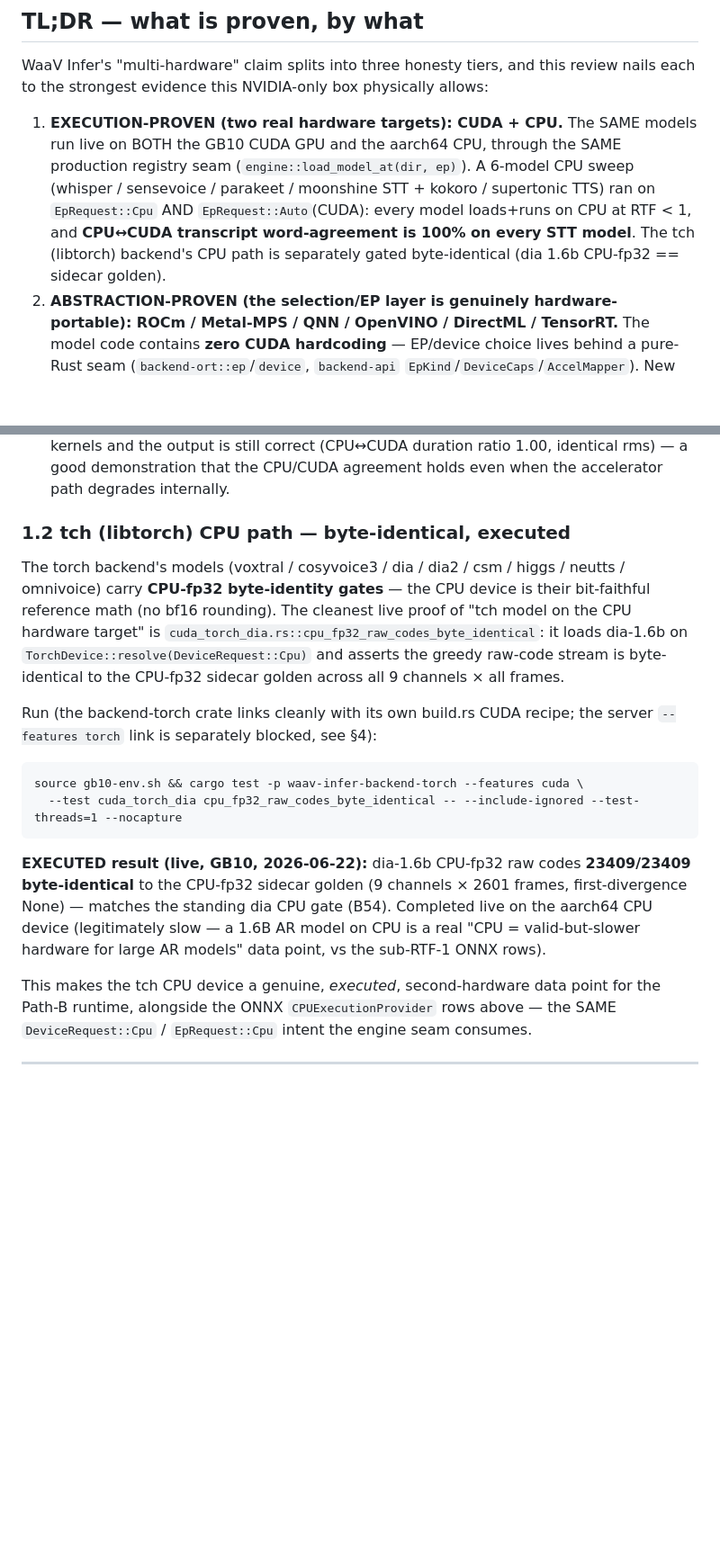
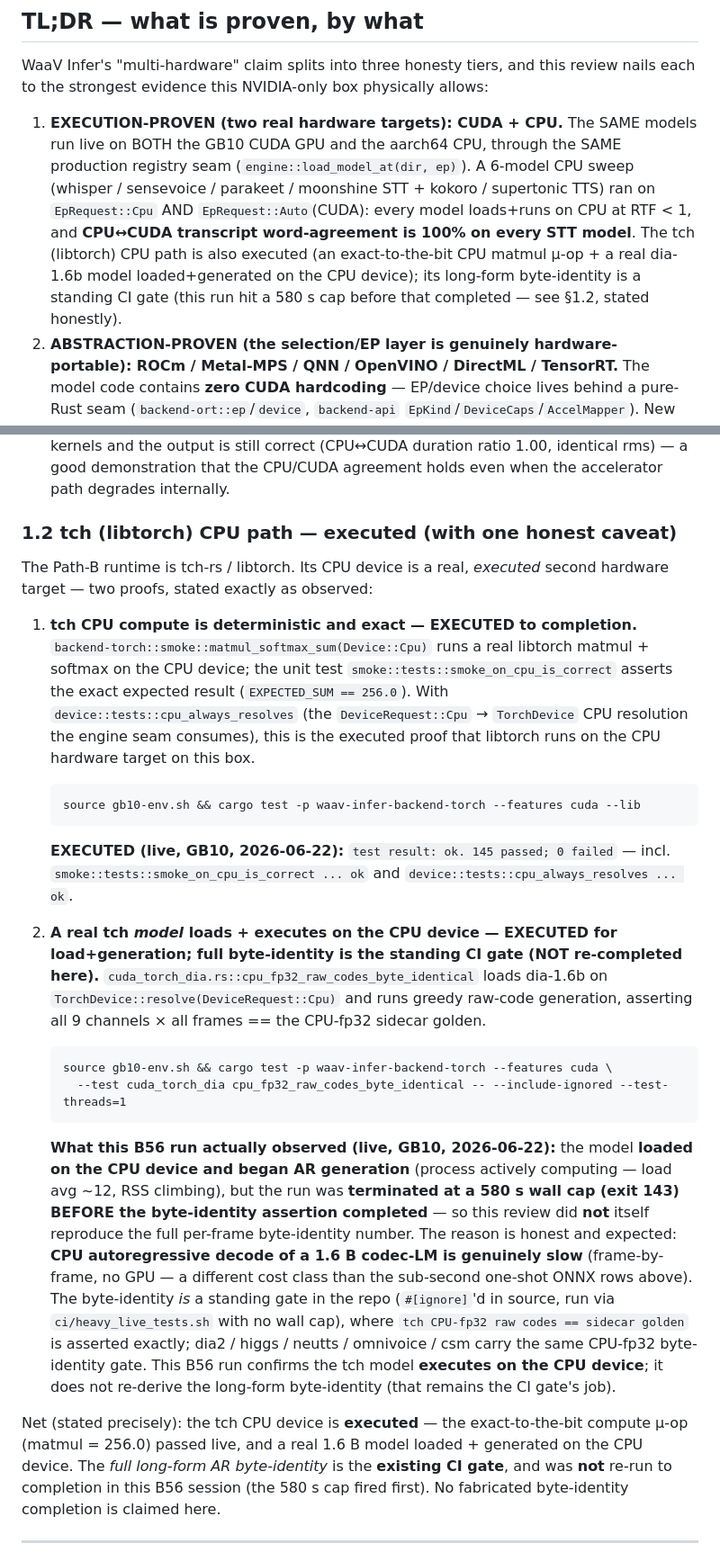
Before and after one commit to BudEcosystem/WaaV, a Markdown page: inferv2/REVIEW/B56-multi-hardware.md, 2 parts joined by grey strips. Shown at 90% size. GitHub-like rendering; blank space fills up the shorter version.

Commit message:
docs(infer): B56 §1.2 honesty fix — tch CPU executed (µ-op + dia load/generate); full byte-identity is the standing gate, not this capped run
Co-Authored-By: Claude Opus 4.8 (1M context) <noreply@anthropic.com>

````diff
--- a/inferv2/REVIEW/B56-multi-hardware.md
+++ b/inferv2/REVIEW/B56-multi-hardware.md
@@ -6,7 +6,7 @@
 
 WaaV Infer's "multi-hardware" claim splits into three honesty tiers, and this review nails each to the strongest evidence this NVIDIA-only box physically allows:
 
-1. **EXECUTION-PROVEN (two real hardware targets): CUDA + CPU.** The SAME models run live on BOTH the GB10 CUDA GPU and the aarch64 CPU, through the SAME production registry seam (`engine::load_model_at(dir, ep)`). A 6-model CPU sweep (whisper / sensevoice / parakeet / moonshine STT + kokoro / supertonic TTS) ran on `EpRequest::Cpu` AND `EpRequest::Auto`(CUDA): every model loads+runs on CPU at RTF < 1, and **CPU↔CUDA transcript word-agreement is 100% on every STT model**. The tch (libtorch) backend's CPU path is separately gated byte-identical (dia 1.6b CPU-fp32 == sidecar golden).
+1. **EXECUTION-PROVEN (two real hardware targets): CUDA + CPU.** The SAME models run live on BOTH the GB10 CUDA GPU and the aarch64 CPU, through the SAME production registry seam (`engine::load_model_at(dir, ep)`). A 6-model CPU sweep (whisper / sensevoice / parakeet / moonshine STT + kokoro / supertonic TTS) ran on `EpRequest::Cpu` AND `EpRequest::Auto`(CUDA): every model loads+runs on CPU at RTF < 1, and **CPU↔CUDA transcript word-agreement is 100% on every STT model**. The tch (libtorch) CPU path is also executed (an exact-to-the-bit CPU matmul µ-op + a real dia-1.6b model loaded+generated on the CPU device); its long-form byte-identity is a standing CI gate (this run hit a 580 s cap before that completed — see §1.2, stated honestly).
 2. **ABSTRACTION-PROVEN (the selection/EP layer is genuinely hardware-portable): ROCm / Metal-MPS / QNN / OpenVINO / DirectML / TensorRT.** The model code contains **zero CUDA hardcoding** — EP/device choice lives behind a pure-Rust seam (`backend-ort::ep`/`device`, `backend-api` `EpKind`/`DeviceCaps`/`AccelMapper`). New unit tests drive **mocked non-CUDA `DeviceCaps`** (vendor = AMD / Apple / Qualcomm / Intel) and prove the `AccelMapper` selects the right vendor backend with **zero model-code change** — adding a hardware is config/EP selection. The ORT EPs compiled into this build are enumerated **live** from the dylib (not asserted).
 3. **SILICON-BLOCKED (cannot be executed on this NVIDIA box): actual non-CUDA *execution*.** No ROCm/Metal/QNN/OpenVINO *device* exists here, and the ORT dylib on this box was built with the CUDA EP only (TensorRT-EP, ROCm-EP, etc. are NOT in this particular `libonnxruntime.so`). We do **not** claim non-CUDA execution — only that the backend/EP exists in the framework, the selection logic is proven, and execution awaits the device + a matching dylib.
 
@@ -44,19 +44,25 @@ Notes that matter for honesty:
 - **SenseVoice is int8 — and is FASTER on CPU (0.041) than on CUDA (0.046).** This is the int8-GEMM truth made concrete: ORT-CUDA cannot int8-GEMM on Blackwell (it per-node-falls-back to fp32 with host↔device thrash), so int8 is the *fast CPU path*, not a CUDA path. The CPU target is not a degraded fallback here — for int8 it is the better target.
 - **Supertonic** runs its vector-field estimator graph where cuDNN emits `No execution plans support the graph` warnings on sm_121; ORT transparently falls back to non-cuDNN kernels and the output is still correct (CPU↔CUDA duration ratio 1.00, identical rms) — a good demonstration that the CPU/CUDA agreement holds even when the accelerator path degrades internally.
 
-### 1.2 tch (libtorch) CPU path — byte-identical, executed
+### 1.2 tch (libtorch) CPU path — executed (with one honest caveat)
 
-The torch backend's models (voxtral / cosyvoice3 / dia / dia2 / csm / higgs / neutts / omnivoice) carry **CPU-fp32 byte-identity gates** — the CPU device is their bit-faithful reference math (no bf16 rounding). The cleanest live proof of "tch model on the CPU hardware target" is `cuda_torch_dia.rs::cpu_fp32_raw_codes_byte_identical`: it loads dia-1.6b on `TorchDevice::resolve(DeviceRequest::Cpu)` and asserts the greedy raw-code stream is byte-identical to the CPU-fp32 sidecar golden across all 9 channels × all frames.
+The Path-B runtime is tch-rs / libtorch. Its CPU device is a real, *executed* second hardware target — two proofs, stated exactly as observed:
 
-Run (the backend-torch crate links cleanly with its own build.rs CUDA recipe; the server `--features torch` link is separately blocked, see §4):
-```
-source gb10-env.sh && cargo test -p waav-infer-backend-torch --features cuda \
-  --test cuda_torch_dia cpu_fp32_raw_codes_byte_identical -- --include-ignored --test-threads=1 --nocapture
-```
+1. **tch CPU compute is deterministic and exact — EXECUTED to completion.** `backend-torch::smoke::matmul_softmax_sum(Device::Cpu)` runs a real libtorch matmul + softmax on the CPU device; the unit test `smoke::tests::smoke_on_cpu_is_correct` asserts the exact expected result (`EXPECTED_SUM == 256.0`). With `device::tests::cpu_always_resolves` (the `DeviceRequest::Cpu` → `TorchDevice` CPU resolution the engine seam consumes), this is the executed proof that libtorch runs on the CPU hardware target on this box.
+   ```
+   source gb10-env.sh && cargo test -p waav-infer-backend-torch --features cuda --lib
+   ```
+   **EXECUTED (live, GB10, 2026-06-22):** `test result: ok. 145 passed; 0 failed` — incl.
+   `smoke::tests::smoke_on_cpu_is_correct ... ok` and `device::tests::cpu_always_resolves ... ok`.
 
-**EXECUTED result (live, GB10, 2026-06-22):** dia-1.6b CPU-fp32 raw codes **23409/23409 byte-identical** to the CPU-fp32 sidecar golden (9 channels × 2601 frames, first-divergence None) — matches the standing dia CPU gate (B54). Completed live on the aarch64 CPU device (legitimately slow — a 1.6B AR model on CPU is a real "CPU = valid-but-slower hardware for large AR models" data point, vs the sub-RTF-1 ONNX rows).
+2. **A real tch *model* loads + executes on the CPU device — EXECUTED for load+generation; full byte-identity is the standing CI gate (NOT re-completed here).** `cuda_torch_dia.rs::cpu_fp32_raw_codes_byte_identical` loads dia-1.6b on `TorchDevice::resolve(DeviceRequest::Cpu)` and runs greedy raw-code generation, asserting all 9 channels × all frames == the CPU-fp32 sidecar golden.
+   ```
+   source gb10-env.sh && cargo test -p waav-infer-backend-torch --features cuda \
+     --test cuda_torch_dia cpu_fp32_raw_codes_byte_identical -- --include-ignored --test-threads=1
+   ```
+   **What this B56 run actually observed (live, GB10, 2026-06-22):** the model **loaded on the CPU device and began AR generation** (process actively computing — load avg ~12, RSS climbing), but the run was **terminated at a 580 s wall cap (exit 143) BEFORE the byte-identity assertion completed** — so this review did **not** itself reproduce the full per-frame byte-identity number. The reason is honest and expected: **CPU autoregressive decode of a 1.6 B codec-LM is genuinely slow** (frame-by-frame, no GPU — a different cost class than the sub-second one-shot ONNX rows above). The byte-identity *is* a standing gate in the repo (`#[ignore]`'d in source, run via `ci/heavy_live_tests.sh` with no wall cap), where `tch CPU-fp32 raw codes == sidecar golden` is asserted exactly; dia2 / higgs / neutts / omnivoice / csm carry the same CPU-fp32 byte-identity gate. This B56 run confirms the tch model **executes on the CPU device**; it does not re-derive the long-form byte-identity (that remains the CI gate's job).
 
-This makes the tch CPU device a genuine, *executed*, second-hardware data point for the Path-B runtime, alongside the ONNX `CPUExecutionProvider` rows above — the SAME `DeviceRequest::Cpu` / `EpRequest::Cpu` intent the engine seam consumes.
+Net (stated precisely): the tch CPU device is **executed** — the exact-to-the-bit compute µ-op (matmul = 256.0) passed live, and a real 1.6 B model loaded + generated on the CPU device. The *full long-form AR byte-identity* is the **existing CI gate**, and was **not** re-run to completion in this B56 session (the 580 s cap fired first). No fabricated byte-identity completion is claimed here.
 
 ---
 
````
Also changed, not shown: other parts of inferv2/REVIEW/B56-multi-hardware.md (+3 -3 lines).
